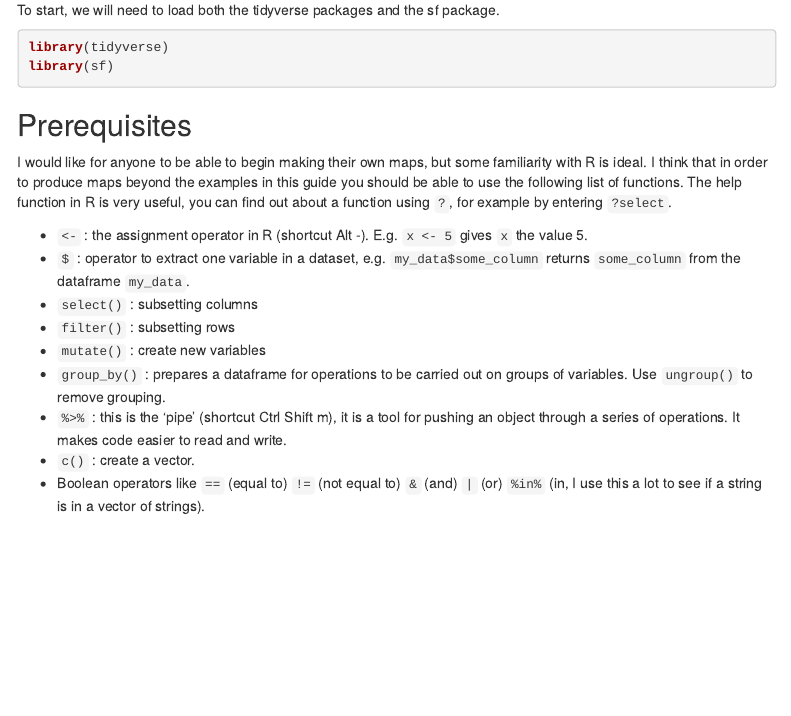
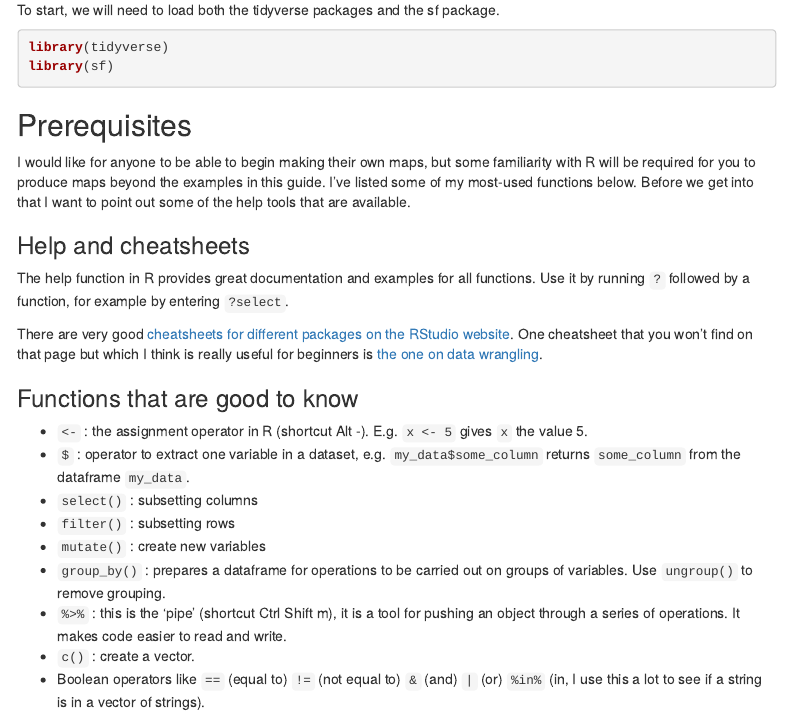
Before and after one commit to brendanjodowd/sdc_guide, an R Markdown document (index.Rmd): the page in a window 1100 px wide, from 440 px down. Rendered offline with R 4.5, knitr and Pandoc, with nearby package versions; some code elsewhere in the file could not run offline; menus at the side of the page are left out.

Commit message:
extra headings

````diff
--- a/index.Rmd
+++ b/index.Rmd
@@ -33,8 +33,15 @@ library(sf)
 
 ## Prerequisites
 
-I would like for anyone to be able to begin making their own maps, but some familiarity with R is ideal. I think that in order to produce maps beyond the examples in this guide you should be able to use the following list of functions. The help function in R is very useful, you can find out about a function using ```?```, for example by entering ```?select```.
+I would like for anyone to be able to begin making their own maps, but some familiarity with R will be required for you to produce maps beyond the examples in this guide. I've listed some of my most-used functions below. Before we get into that I want to point out some of the help tools that are available.
 
+### Help and cheatsheets
+
+The help function in R provides great documentation and examples for all functions. Use it by running ```?``` followed by a function, for example by entering ```?select```.
+
+There are very good [cheatsheets for different packages on the RStudio website](https://www.rstudio.com/resources/cheatsheets/). One cheatsheet that you won't find on that page but which I think is really useful for beginners is [the one on data wrangling](https://www.rstudio.com/wp-content/uploads/2015/02/data-wrangling-cheatsheet.pdf).
+
+### Functions that are good to know
 
 - ```<-``` : the assignment operator in R (shortcut Alt -). E.g. ```x <- 5``` gives ```x``` the value 5.
 - ```$``` : operator to extract one variable in a dataset, e.g. ```my_data$some_column``` returns ```some_column``` from the dataframe ```my_data```.
````
Also changed, not shown: 1 other file.
